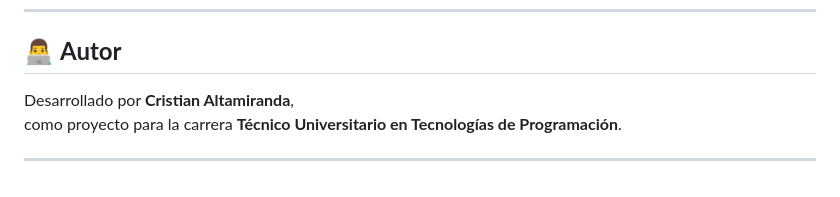
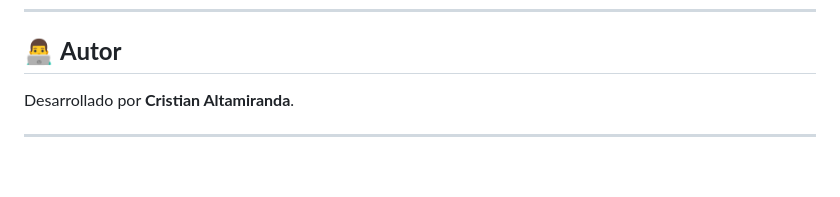
Before and after one commit to Criistian91/gestionVentas, a Markdown page: README.md, the part around the change. Drawn GitHub-style.

```diff
--- a/README.md
+++ b/README.md
@@ -226,7 +226,6 @@ Agregar en la presentación:
 
 ## 👨‍💻 **Autor**
 
-Desarrollado por **Cristian Altamiranda**,
-como proyecto para la carrera **Técnico Universitario en Tecnologías de Programación**.
+Desarrollado por **Cristian Altamiranda**.
 
 ---
```
